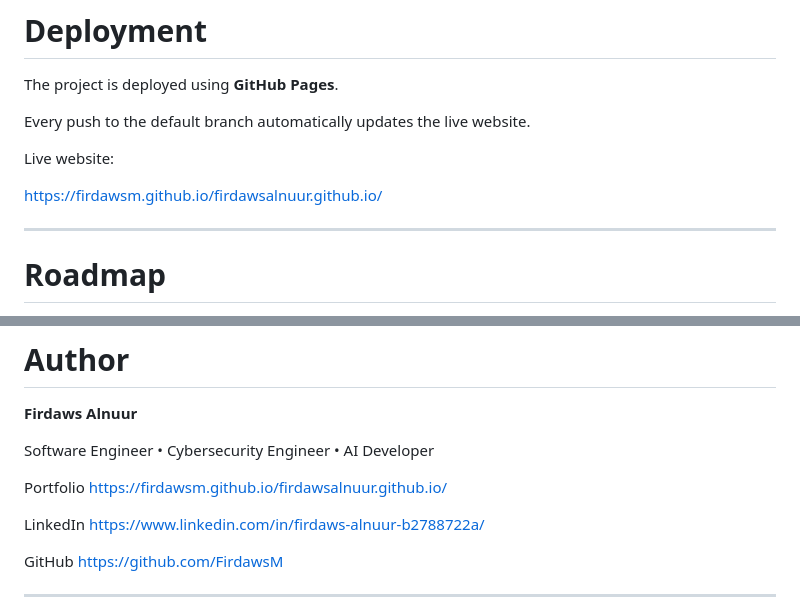
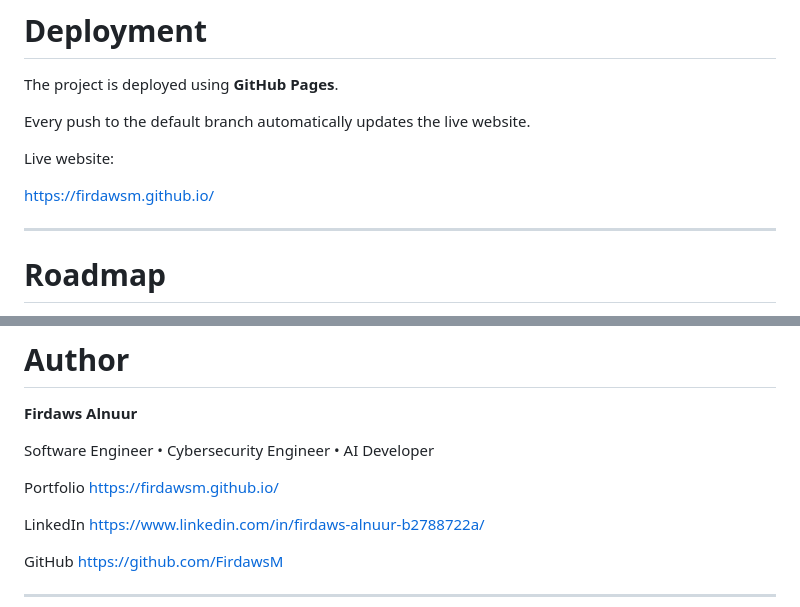
Before and after one commit to FirdawsM/FirdawsM.github.io, a Markdown page: README.md, 2 parts joined by grey strips. Rendered like a GitHub page.

Commit message:
Fix links in README.md for live website and portfolio
Updated links in README to point to the main GitHub Pages site.

```diff
--- a/README.md
+++ b/README.md
@@ -176,7 +176,7 @@ Every push to the default branch automatically updates the live website.
 
 Live website:
 
-https://firdawsm.github.io/firdawsalnuur.github.io/
+https://firdawsm.github.io/
 
 ---
 
@@ -206,7 +206,7 @@ Suggestions, improvements, and feedback are always welcome.
 Software Engineer • Cybersecurity Engineer • AI Developer
 
 Portfolio
-https://firdawsm.github.io/firdawsalnuur.github.io/
+https://firdawsm.github.io/
 
 LinkedIn
 https://www.linkedin.com/in/firdaws-alnuur-b2788722a/
```
Also changed, not shown: other parts of README.md (+1 -1 lines).
